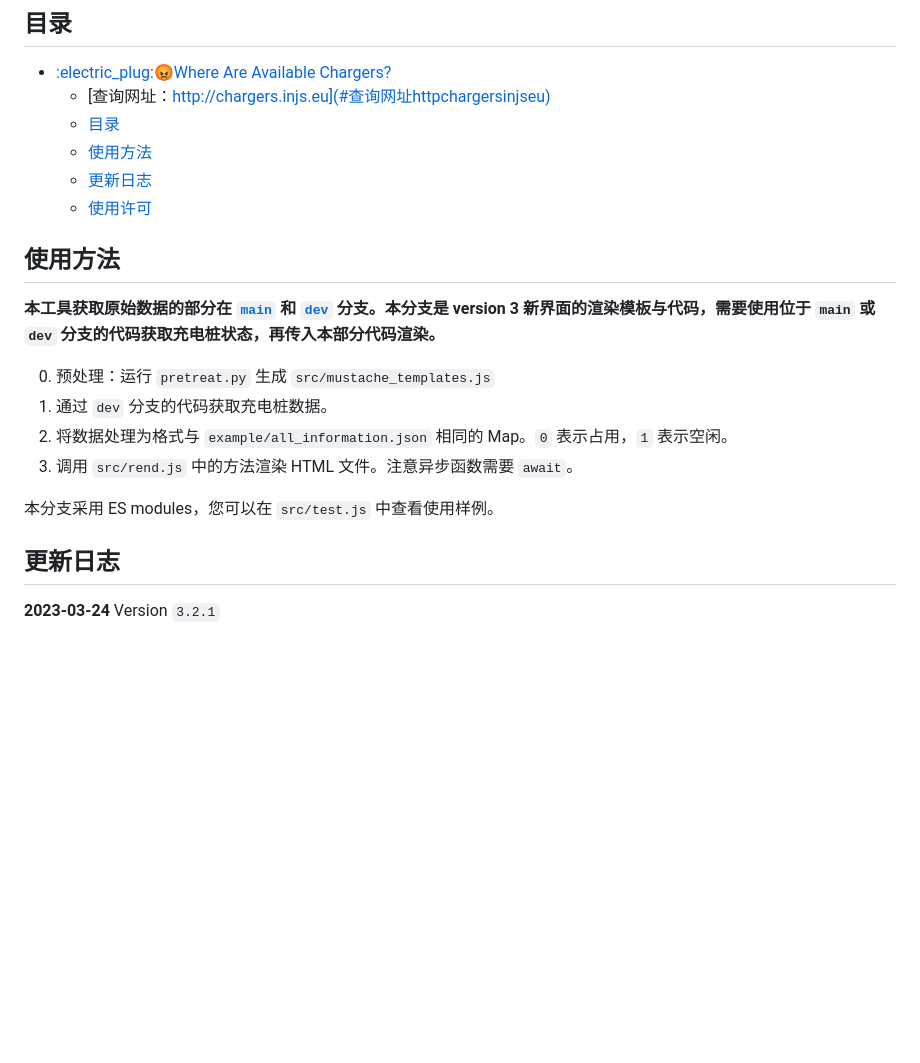
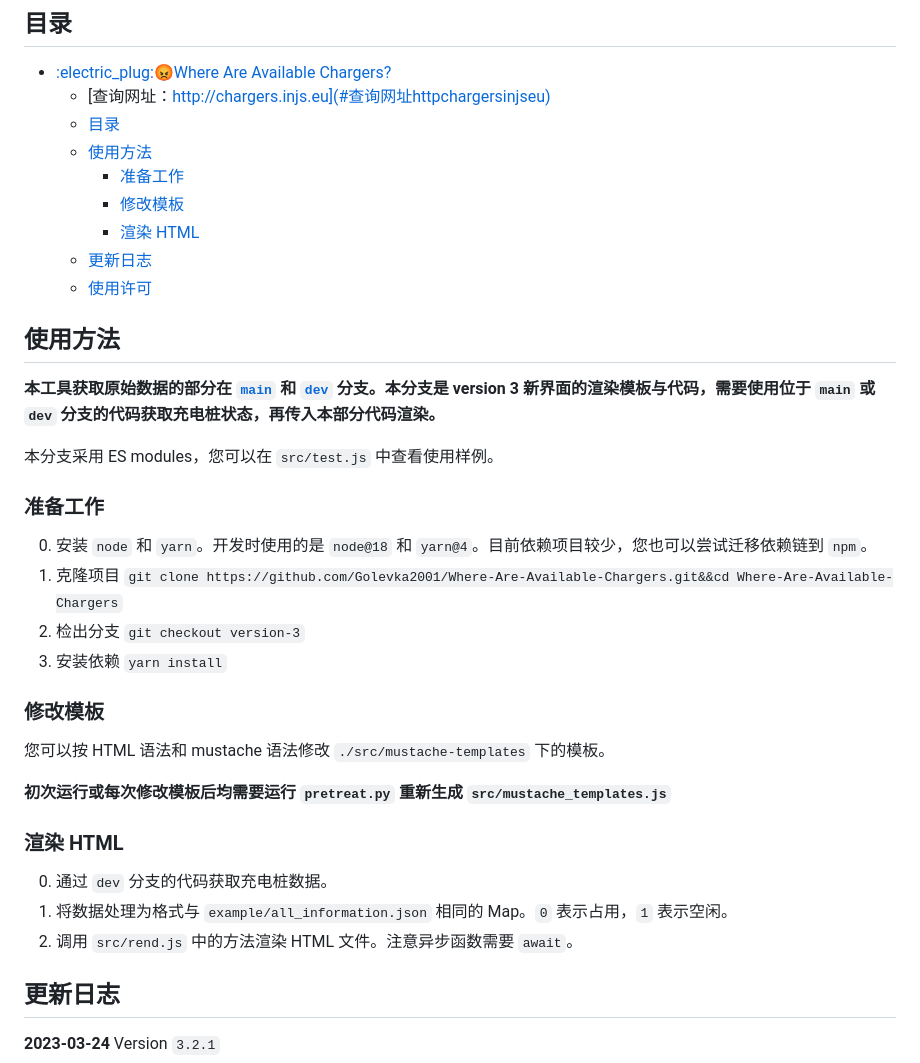
Before and after one commit to Golevka2001/Where-Are-Available-Chargers, a Markdown page: README.md, the part around the change. Rendered like a GitHub page; blank space fills up the shorter version.

Commit message:
Docs | 补充使用方法

```diff
--- a/README.md
+++ b/README.md
@@ -17,6 +17,9 @@
   - [查询网址：http://chargers.injs.eu](#查询网址httpchargersinjseu)
   - [目录](#目录)
   - [使用方法](#使用方法)
+    - [准备工作](#准备工作)
+    - [修改模板](#修改模板)
+    - [渲染 HTML](#渲染-html)
   - [更新日志](#更新日志)
   - [使用许可](#使用许可)
 
@@ -25,12 +28,23 @@
 
 **本工具获取原始数据的部分在 [`main`](https://github.com/Golevka2001/Where-Are-Available-Chargers/tree/main) 和 [`dev`](https://github.com/Golevka2001/Where-Are-Available-Chargers/tree/dev) 分支。本分支是 version 3 新界面的渲染模板与代码，需要使用位于 `main` 或 `dev` 分支的代码获取充电桩状态，再传入本部分代码渲染。**
 
-0. 预处理：运行 `pretreat.py` 生成 `src/mustache_templates.js`
-1. 通过 `dev` 分支的代码获取充电桩数据。
-2. 将数据处理为格式与 `example/all_information.json` 相同的 Map。`0` 表示占用，`1` 表示空闲。
-3. 调用 `src/rend.js` 中的方法渲染 HTML 文件。注意异步函数需要 `await`。
+本分支采用 ES modules，您可以在 `src/test.js` 中查看使用样例。
 
-本分支采用 ES modules，您可以在 `src/test.js` 中查看使用样例。
+### 准备工作
+0. 安装 `node` 和 `yarn`。开发时使用的是 `node@18` 和 `yarn@4`。目前依赖项目较少，您也可以尝试迁移依赖链到 `npm`。
+1. 克隆项目 `git clone https://github.com/Golevka2001/Where-Are-Available-Chargers.git&&cd Where-Are-Available-Chargers`
+2. 检出分支 `git checkout version-3`
+3. 安装依赖 `yarn install`
+
+### 修改模板
+您可以按 HTML 语法和 mustache 语法修改 `./src/mustache-templates` 下的模板。
+
+**初次运行或每次修改模板后均需要运行 `pretreat.py` 重新生成 `src/mustache_templates.js`**
+
+### 渲染 HTML
+0. 通过 `dev` 分支的代码获取充电桩数据。
+1. 将数据处理为格式与 `example/all_information.json` 相同的 Map。`0` 表示占用，`1` 表示空闲。
+2. 调用 `src/rend.js` 中的方法渲染 HTML 文件。注意异步函数需要 `await`。
 
 ## 更新日志
 
```
